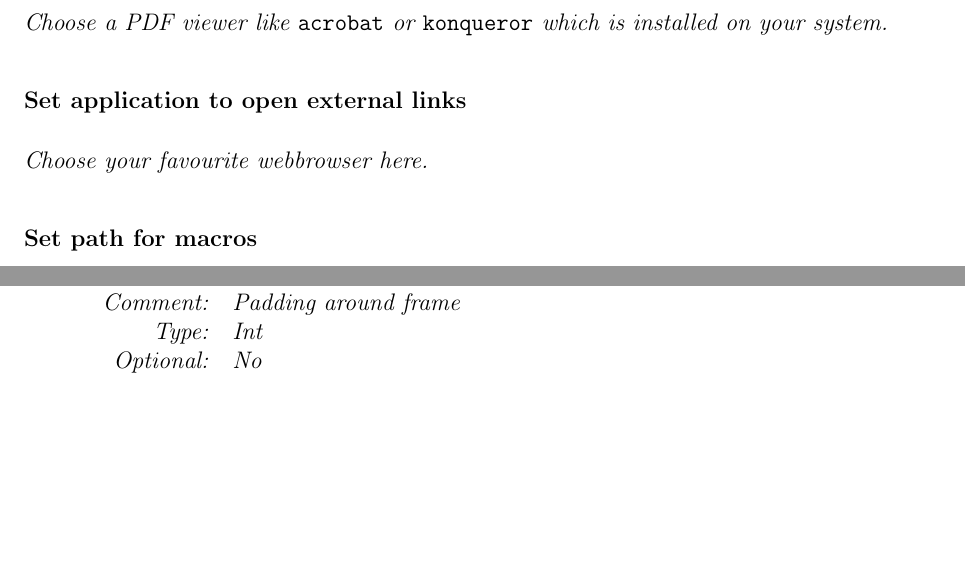
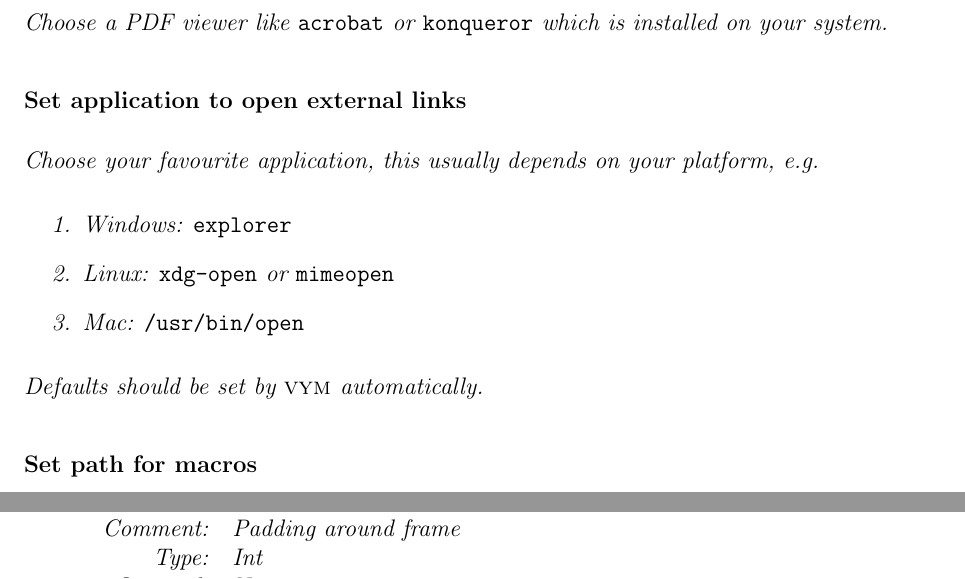
Before and after one commit to insilmaril/vym, a LaTeX document (tex/vym.tex): two parts of pages 35 and 46 of 54, joined at a grey line, cut so that both start at the same text, the shorter picture padded with empty space. Compiled offline with pdfLaTeX.

Commit message:
Bugfix: application to open external links
https://sourceforge.net/p/vym/bugs/124/

```diff
--- a/tex/vym.tex
+++ b/tex/vym.tex
@@ -1474,7 +1474,14 @@ opens the right browser.
     your system.
 
 \subsubsection*{Set application to open external links}
-    Choose your favourite webbrowser here.
+    Choose your favourite application, this usually depends on your
+    platform, e.g.
+    \begin{enumerate}
+        \item Windows: {\tt explorer}
+        \item Linux: {\tt xdg-open} or {\tt mimeopen}
+        \item Mac: {\tt /usr/bin/open}
+    \end{enumerate}
+    Defaults should be set by \vym automatically.
 
 \subsubsection*{Set path for macros}
     Set the default search path for macros, which will be executed when
```
